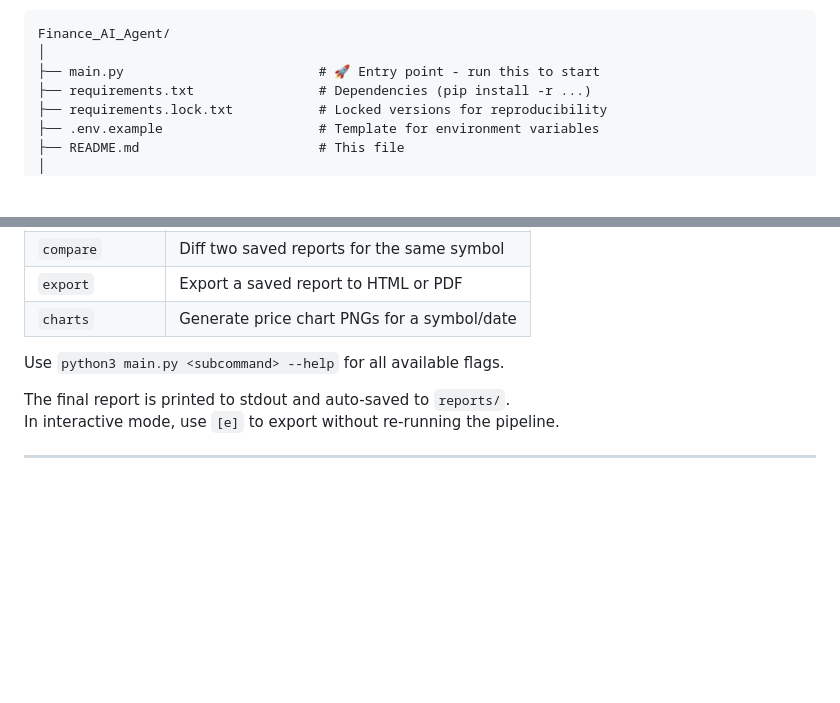
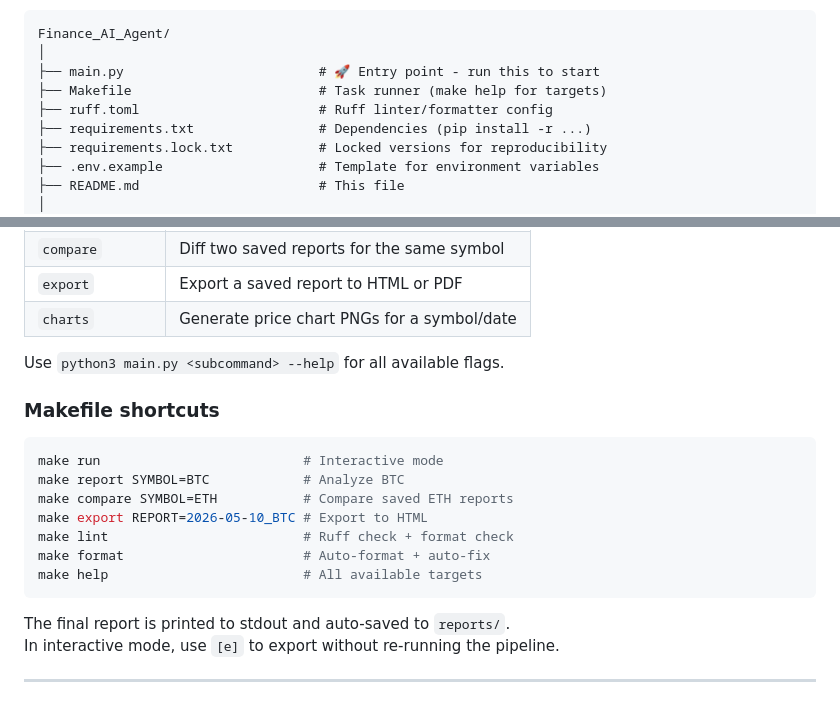
Before and after one commit to JapaneseZgredek/FinanceAIAgent, a Markdown page: README.md, 2 parts joined by grey strips. GitHub-like rendering; blank space fills up the shorter version.

````diff
--- a/README.md
+++ b/README.md
@@ -26,6 +26,8 @@ Project structure:
 Finance_AI_Agent/
 │
 ├── main.py                         # 🚀 Entry point - run this to start
+├── Makefile                        # Task runner (make help for targets)
+├── ruff.toml                       # Ruff linter/formatter config
 ├── requirements.txt                # Dependencies (pip install -r ...)
 ├── requirements.lock.txt           # Locked versions for reproducibility
 ├── .env.example                    # Template for environment variables
@@ -247,6 +249,17 @@ python3 main.py charts --symbol BTC --date 2026-05-10
 
 Use `python3 main.py <subcommand> --help` for all available flags.
 
+### Makefile shortcuts
+```bash
+make run                          # Interactive mode
+make report SYMBOL=BTC            # Analyze BTC
+make compare SYMBOL=ETH           # Compare saved ETH reports
+make export REPORT=2026-05-10_BTC # Export to HTML
+make lint                         # Ruff check + format check
+make format                       # Auto-format + auto-fix
+make help                         # All available targets
+```
+
 The final report is printed to stdout and auto-saved to `reports/`.
 In interactive mode, use `[e]` to export without re-running the pipeline.
 
````
Also changed, not shown: CLAUDE.md (+12 -0 lines), docs/ROADMAP.md (+1 -1 lines).
